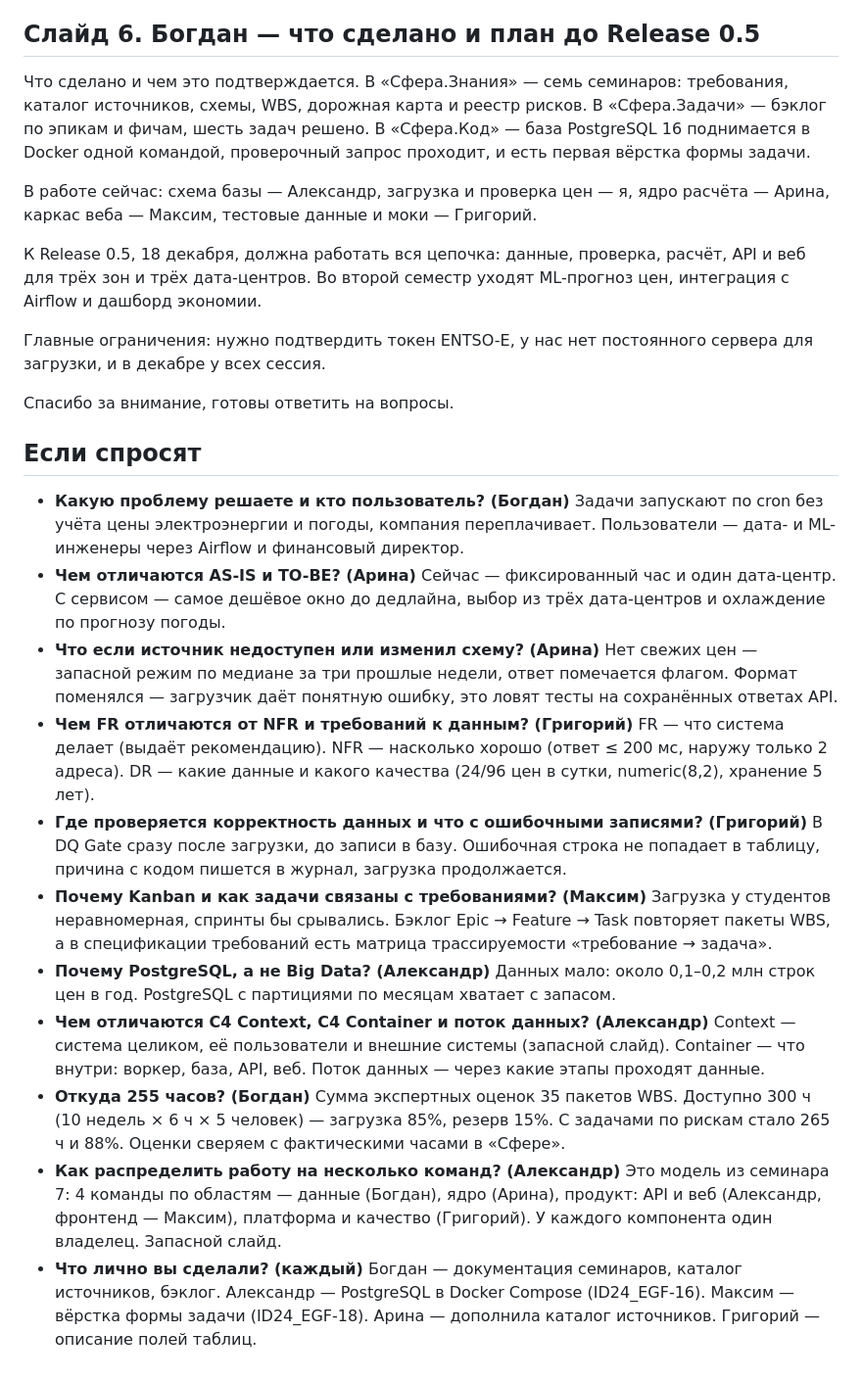
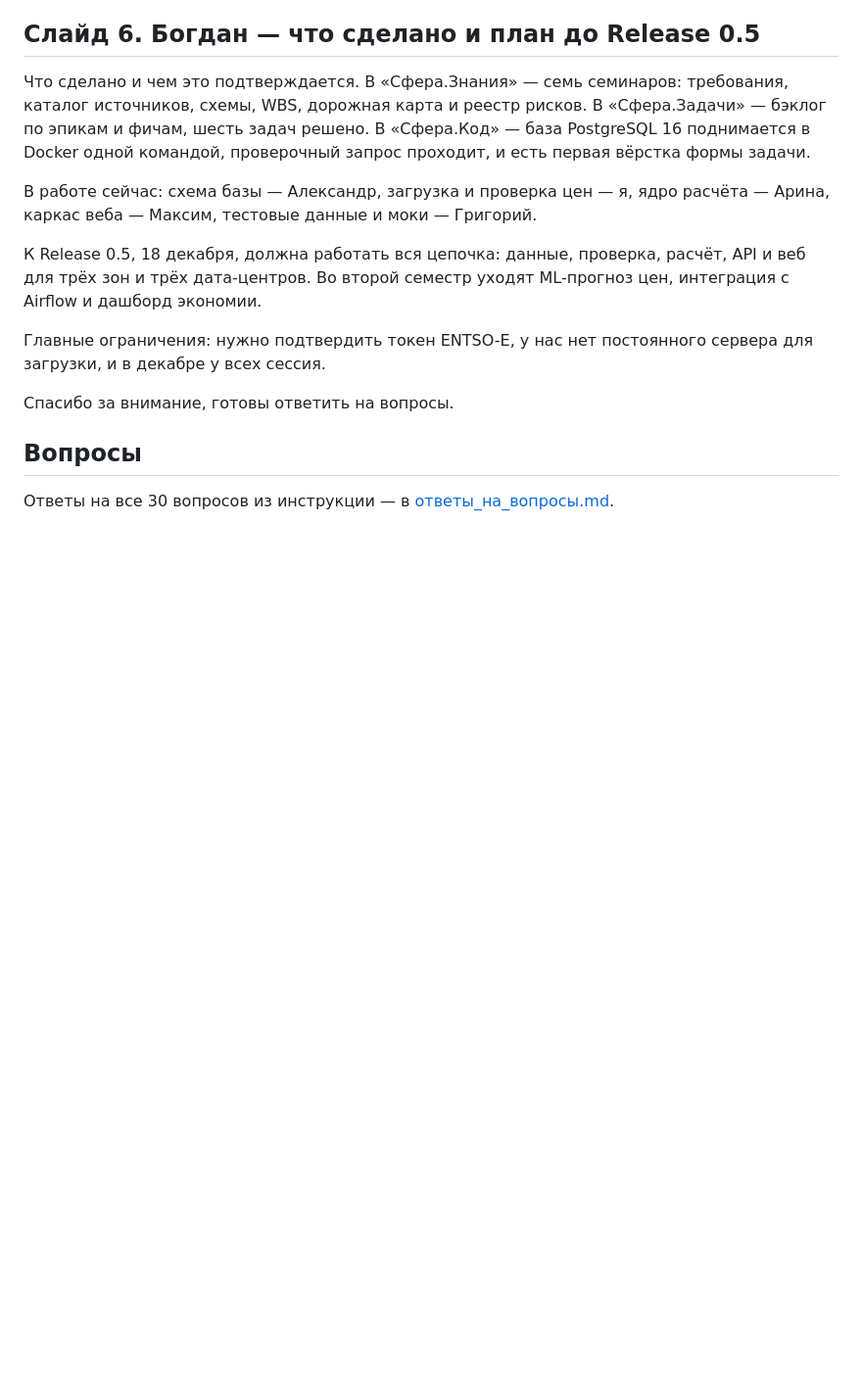
Before and after one commit to Isnob/ecogrid_flow, a Markdown page: docs/tku1/выступление.md, the part around the change. Shown at 98% size. Drawn GitHub-style; blank space fills up the shorter version.

```diff
--- a/docs/tku1/выступление.md
+++ b/docs/tku1/выступление.md
@@ -77,16 +77,6 @@
 
 Спасибо за внимание, готовы ответить на вопросы.
 
-## Если спросят
+## Вопросы
 
-- **Какую проблему решаете и кто пользователь? (Богдан)** Задачи запускают по cron без учёта цены электроэнергии и погоды, компания переплачивает. Пользователи — дата- и ML-инженеры через Airflow и финансовый директор.
-- **Чем отличаются AS-IS и TO-BE? (Арина)** Сейчас — фиксированный час и один дата-центр. С сервисом — самое дешёвое окно до дедлайна, выбор из трёх дата-центров и охлаждение по прогнозу погоды.
-- **Что если источник недоступен или изменил схему? (Арина)** Нет свежих цен — запасной режим по медиане за три прошлые недели, ответ помечается флагом. Формат поменялся — загрузчик даёт понятную ошибку, это ловят тесты на сохранённых ответах API.
-- **Чем FR отличаются от NFR и требований к данным? (Григорий)** FR — что система делает (выдаёт рекомендацию). NFR — насколько хорошо (ответ ≤ 200 мс, наружу только 2 адреса). DR — какие данные и какого качества (24/96 цен в сутки, numeric(8,2), хранение 5 лет).
-- **Где проверяется корректность данных и что с ошибочными записями? (Григорий)** В DQ Gate сразу после загрузки, до записи в базу. Ошибочная строка не попадает в таблицу, причина с кодом пишется в журнал, загрузка продолжается.
-- **Почему Kanban и как задачи связаны с требованиями? (Максим)** Загрузка у студентов неравномерная, спринты бы срывались. Бэклог Epic → Feature → Task повторяет пакеты WBS, а в спецификации требований есть матрица трассируемости «требование → задача».
-- **Почему PostgreSQL, а не Big Data? (Александр)** Данных мало: около 0,1–0,2 млн строк цен в год. PostgreSQL с партициями по месяцам хватает с запасом.
-- **Чем отличаются C4 Context, C4 Container и поток данных? (Александр)** Context — система целиком, её пользователи и внешние системы (запасной слайд). Container — что внутри: воркер, база, API, веб. Поток данных — через какие этапы проходят данные.
-- **Откуда 255 часов? (Богдан)** Сумма экспертных оценок 35 пакетов WBS. Доступно 300 ч (10 недель × 6 ч × 5 человек) — загрузка 85%, резерв 15%. С задачами по рискам стало 265 ч и 88%. Оценки сверяем с фактическими часами в «Сфере».
-- **Как распределить работу на несколько команд? (Александр)** Это модель из семинара 7: 4 команды по областям — данные (Богдан), ядро (Арина), продукт: API и веб (Александр, фронтенд — Максим), платформа и качество (Григорий). У каждого компонента один владелец. Запасной слайд.
-- **Что лично вы сделали? (каждый)** Богдан — документация семинаров, каталог источников, бэклог. Александр — PostgreSQL в Docker Compose (ID24_EGF-16). Максим — вёрстка формы задачи (ID24_EGF-18). Арина — дополнила каталог источников. Григорий — описание полей таблиц.
+Ответы на все 30 вопросов из инструкции — в [ответы_на_вопросы.md](ответы_на_вопросы.md).
```
Also changed, not shown: docs/tku1/README.md (+2 -1 lines), docs/tku1/ответы_на_вопросы.md (added, +149 -0 lines).
